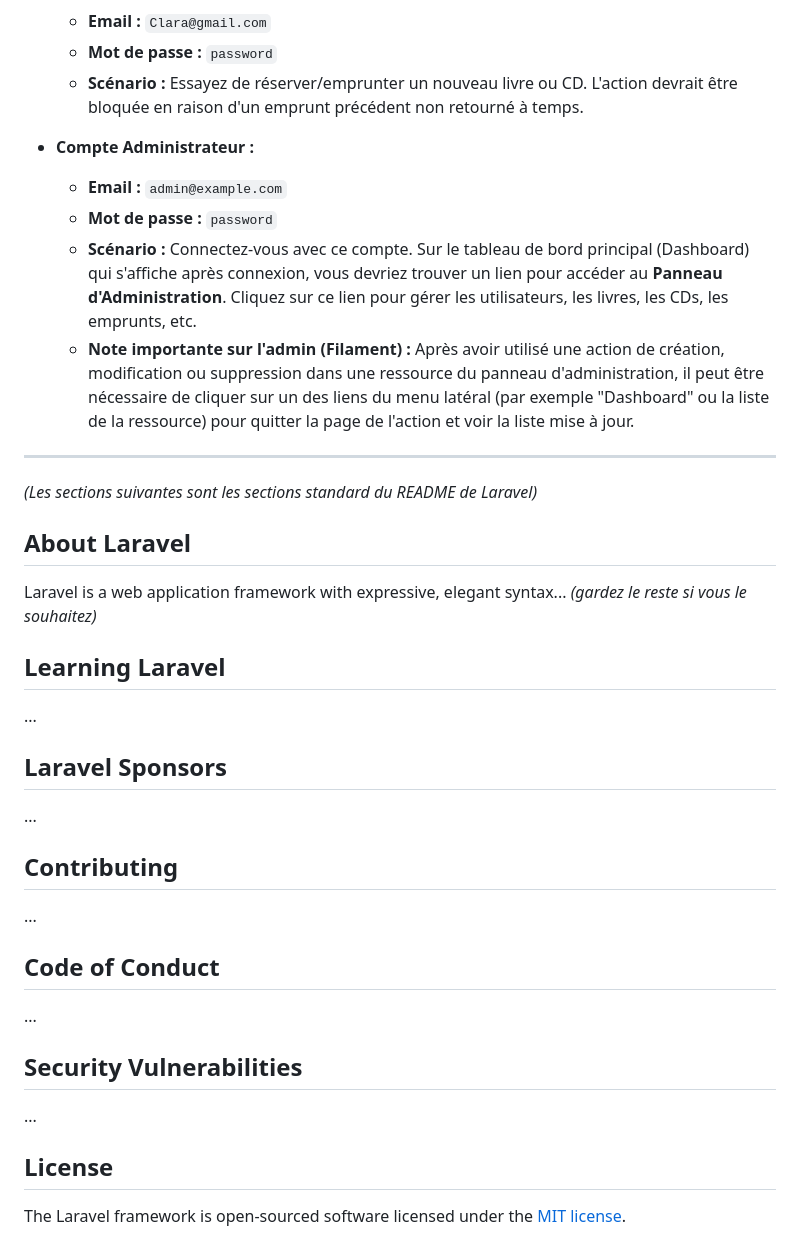
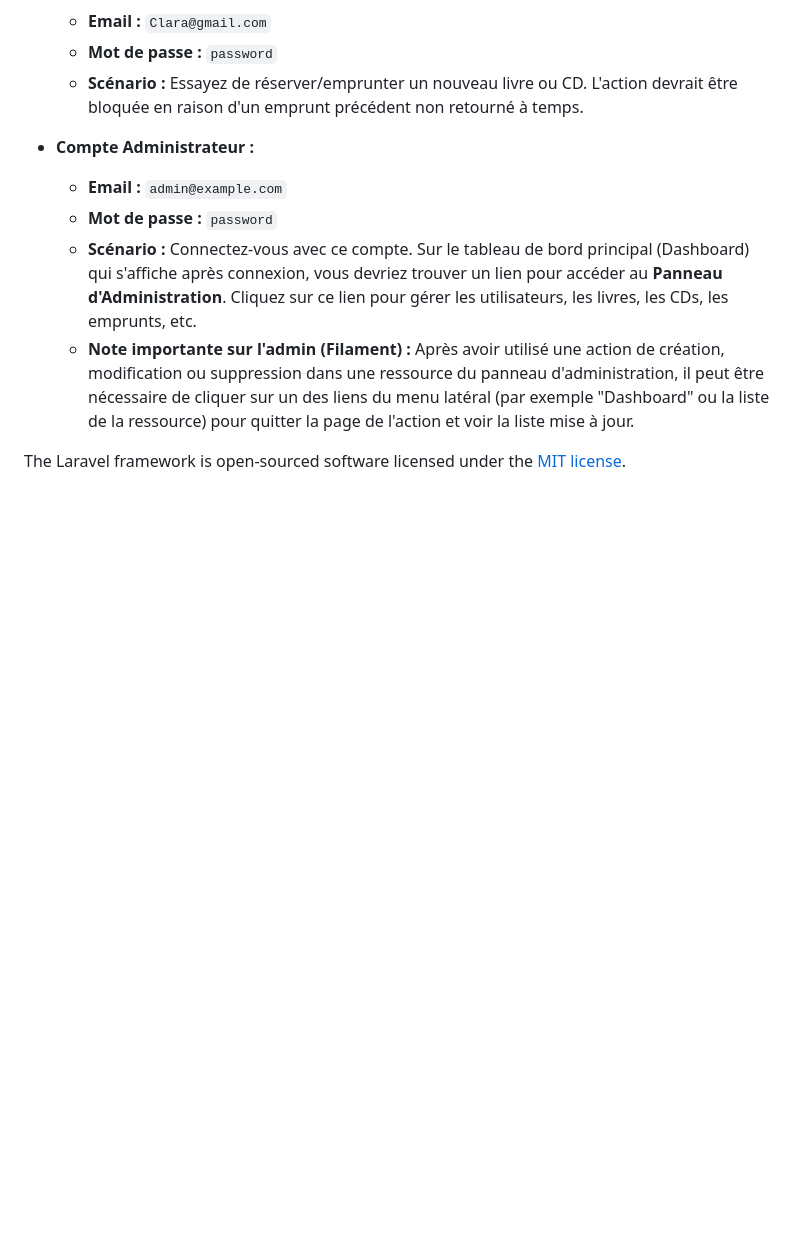
Before and after one commit to Lbey19/Mediatheque, a Markdown page: README.md, the part around the change. Rendered like a GitHub page; blank space fills up the shorter version.

Commit message:
Update README.md
texte

```diff
--- a/README.md
+++ b/README.md
@@ -111,34 +111,5 @@ Pour tester différentes fonctionnalités et restrictions, vous pouvez utiliser
 
 
 
----
-
-*(Les sections suivantes sont les sections standard du README de Laravel)*
-
-## About Laravel
-
-Laravel is a web application framework with expressive, elegant syntax... *(gardez le reste si vous le souhaitez)*
-
-## Learning Laravel
-
-...
-
-## Laravel Sponsors
-
-...
-
-## Contributing
-
-...
-
-## Code of Conduct
-
-...
-
-## Security Vulnerabilities
-
-...
-
-## License
 
 The Laravel framework is open-sourced software licensed under the [MIT license](https://opensource.org/licenses/MIT).
```
